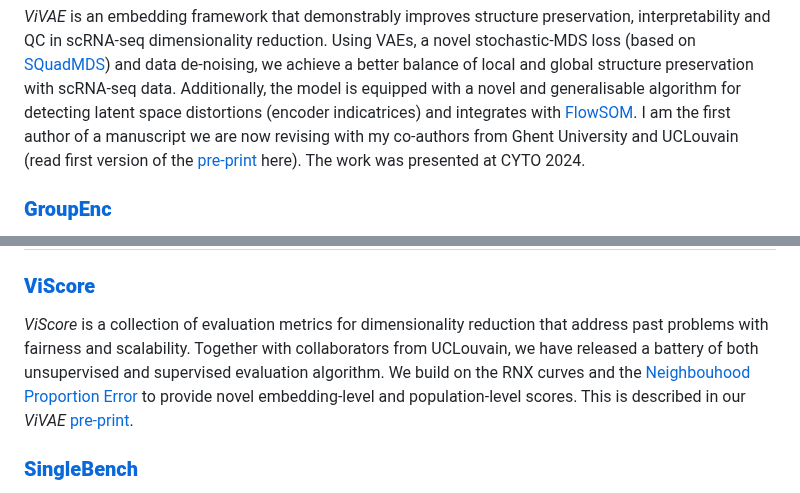
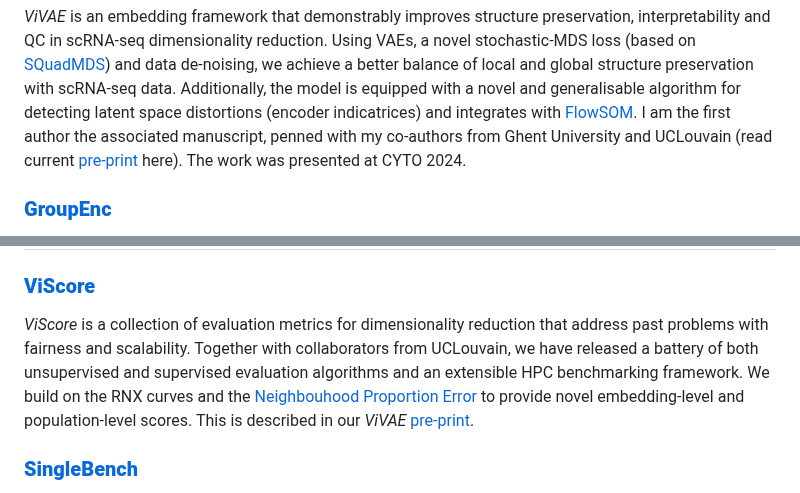
Before and after one commit to davnovak/davnovak.github.io, a Markdown page: README.md, 2 parts joined by grey strips. Drawn GitHub-style.

Commit message:
Update ViVAE/ViScore pre-print link

```diff
--- a/README.md
+++ b/README.md
@@ -21,7 +21,7 @@ Some of my public project repositories, including collaborations, are listed bel
 *ViVAE* is an embedding framework that demonstrably improves structure preservation, interpretability and QC in scRNA-seq dimensionality reduction.
 Using VAEs, a novel stochastic-MDS loss (based on [SQuadMDS](https://github.com/PierreLambert3/SQuaD-MDS-and-FItSNE-hybrid)) and data de-noising, we achieve a better balance of local and global structure preservation with scRNA-seq data.
 Additionally, the model is equipped with a novel and generalisable algorithm for detecting latent space distortions (encoder indicatrices) and integrates with [FlowSOM](https://github.com/saeyslab/FlowSOM_Python).
-I am the first author of a manuscript we are now revising with my co-authors from Ghent University and UCLouvain (read first version of the [pre-print](https://www.biorxiv.org/content/10.1101/2023.11.23.568428v2) here).
+I am the first author the associated manuscript, penned with my co-authors from Ghent University and UCLouvain (read current [pre-print](https://www.biorxiv.org/content/10.1101/2023.11.23.568428v3) here).
 The work was presented at CYTO 2024.
 
 ### [**GroupEnc**](https://github.com/saeyslab/GroupEnc)
@@ -67,9 +67,9 @@ This is an ongoing effort, since the requirement of preserving some distribution
 ### [**ViScore**](https://github.com/saeyslab/ViScore)
 
 *ViScore* is a collection of evaluation metrics for dimensionality reduction that address past problems with fairness and scalability.
-Together with collaborators from UCLouvain, we have released a battery of both unsupervised and supervised evaluation algorithm.
+Together with collaborators from UCLouvain, we have released a battery of both unsupervised and supervised evaluation algorithms and an extensible HPC benchmarking framework.
 We build on the RNX curves and the [Neighbouhood Proportion Error](https://github.com/akonstodata/NPE) to provide novel embedding-level and population-level scores.
-This is described in our *ViVAE* [pre-print](https://www.biorxiv.org/content/10.1101/2023.11.23.568428v2).
+This is described in our *ViVAE* [pre-print](https://www.biorxiv.org/content/10.1101/2023.11.23.568428v3).
 
 ### [**SingleBench**](https://github.com/davnovak/SingleBench)
 
```
